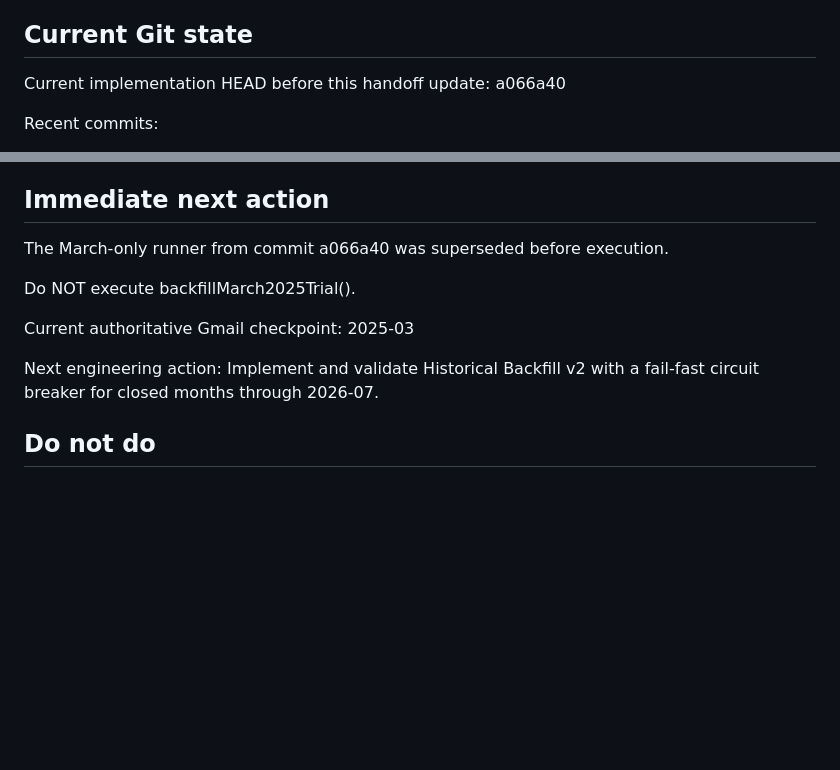
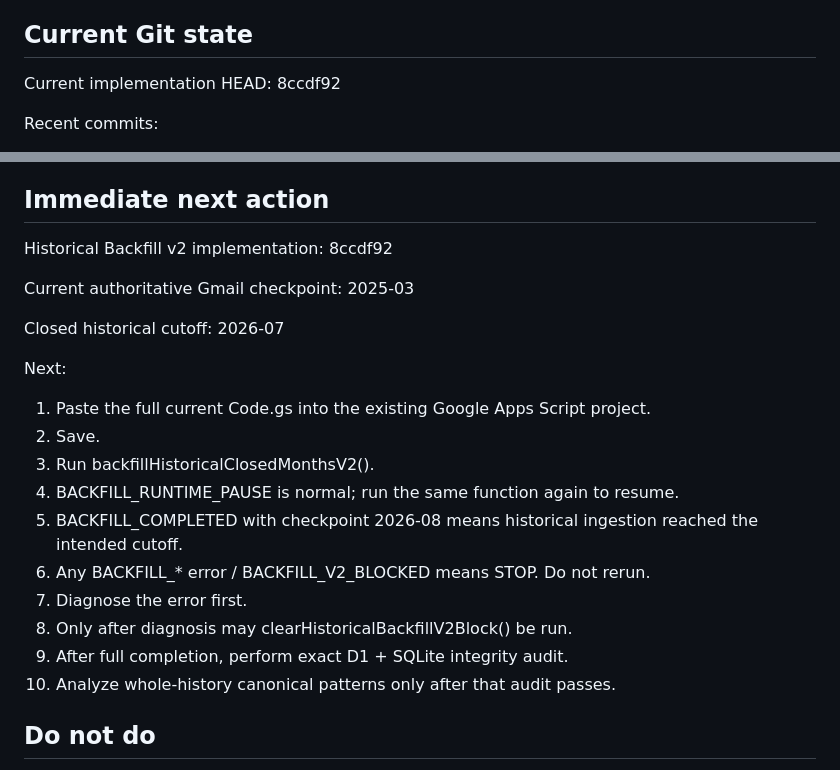
Before and after one commit to AllanFikri/AturUang, a Markdown page: docs/continuity/HANDOFF.md, 2 parts joined by grey strips. GitHub-like rendering; blank space fills up the shorter version.

```diff
--- a/docs/continuity/HANDOFF.md
+++ b/docs/continuity/HANDOFF.md
@@ -47,8 +47,8 @@ explicit project-level decision.
 
 ## Current Git state
 
-Current implementation HEAD before this handoff update:
-a066a40
+Current implementation HEAD:
+8ccdf92
 
 Recent commits:
 - 841fc63 chore(gmail): prepare controlled february backfill
@@ -213,16 +213,27 @@ Asia/Jakarta / WIB.
 
 ## Immediate next action
 
-The March-only runner from commit a066a40 was superseded before execution.
-
-Do NOT execute backfillMarch2025Trial().
+Historical Backfill v2 implementation:
+8ccdf92
 
 Current authoritative Gmail checkpoint:
 2025-03
 
-Next engineering action:
-Implement and validate Historical Backfill v2 with a fail-fast circuit breaker
-for closed months through 2026-07.
+Closed historical cutoff:
+2026-07
+
+Next:
+1. Paste the full current Code.gs into the existing Google Apps Script project.
+2. Save.
+3. Run backfillHistoricalClosedMonthsV2().
+4. BACKFILL_RUNTIME_PAUSE is normal; run the same function again to resume.
+5. BACKFILL_COMPLETED with checkpoint 2026-08 means historical ingestion reached
+   the intended cutoff.
+6. Any BACKFILL_* error / BACKFILL_V2_BLOCKED means STOP. Do not rerun.
+7. Diagnose the error first.
+8. Only after diagnosis may clearHistoricalBackfillV2Block() be run.
+9. After full completion, perform exact D1 + SQLite integrity audit.
+10. Analyze whole-history canonical patterns only after that audit passes.
 
 
 ## Do not do
```
Also changed, not shown: docs/continuity/WORKLOG.md (+41 -0 lines).
